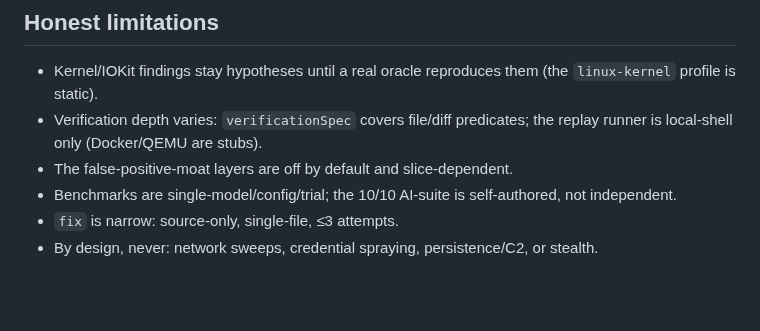
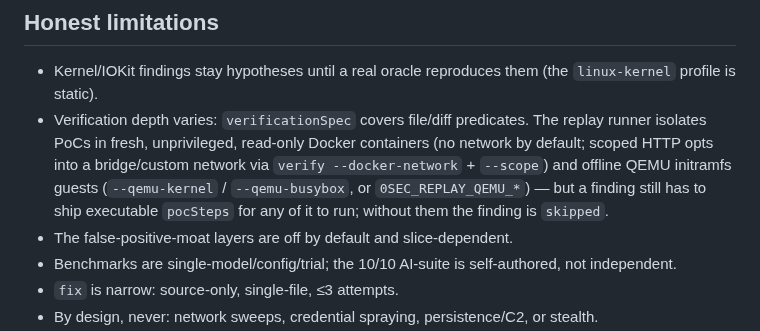
Before and after one commit to 0sec-labs/0sec, a Markdown page: README.md, the part around the change. GitHub-like rendering; blank space fills up the shorter version.

Commit message:
docs(readme): replay runner now sandboxes in Docker + QEMU, not stubs
The Docker/QEMU replay backends are implemented: fresh unprivileged
read-only Docker containers (no network by default; scoped HTTP opts into
a bridge/custom network via `verify --docker-network` + `--scope`) and
offline QEMU initramfs guests (`--qemu-kernel`/`--qemu-busybox`, or
`0SEC_REPLAY_QEMU_*`). Update the Honest limitations copy to match, keeping
the real residual caveat: a finding must ship executable pocSteps or it is
skipped.

Claude-Session: https://claude.ai/code/session_017mgpBT6RJzZJ1APtZnmmwB

```diff
--- a/README.md
+++ b/README.md
@@ -164,7 +164,7 @@ With special thanks to the startup and research programs supporting our work:
 ## Honest limitations
 
 - Kernel/IOKit findings stay hypotheses until a real oracle reproduces them (the `linux-kernel` profile is static).
-- Verification depth varies: `verificationSpec` covers file/diff predicates; the replay runner is local-shell only (Docker/QEMU are stubs).
+- Verification depth varies: `verificationSpec` covers file/diff predicates. The replay runner isolates PoCs in fresh, unprivileged, read-only Docker containers (no network by default; scoped HTTP opts into a bridge/custom network via `verify --docker-network` + `--scope`) and offline QEMU initramfs guests (`--qemu-kernel` / `--qemu-busybox`, or `0SEC_REPLAY_QEMU_*`) — but a finding still has to ship executable `pocSteps` for any of it to run; without them the finding is `skipped`.
 - The false-positive-moat layers are off by default and slice-dependent.
 - Benchmarks are single-model/config/trial; the 10/10 AI-suite is self-authored, not independent.
 - `fix` is narrow: source-only, single-file, ≤3 attempts.
```
